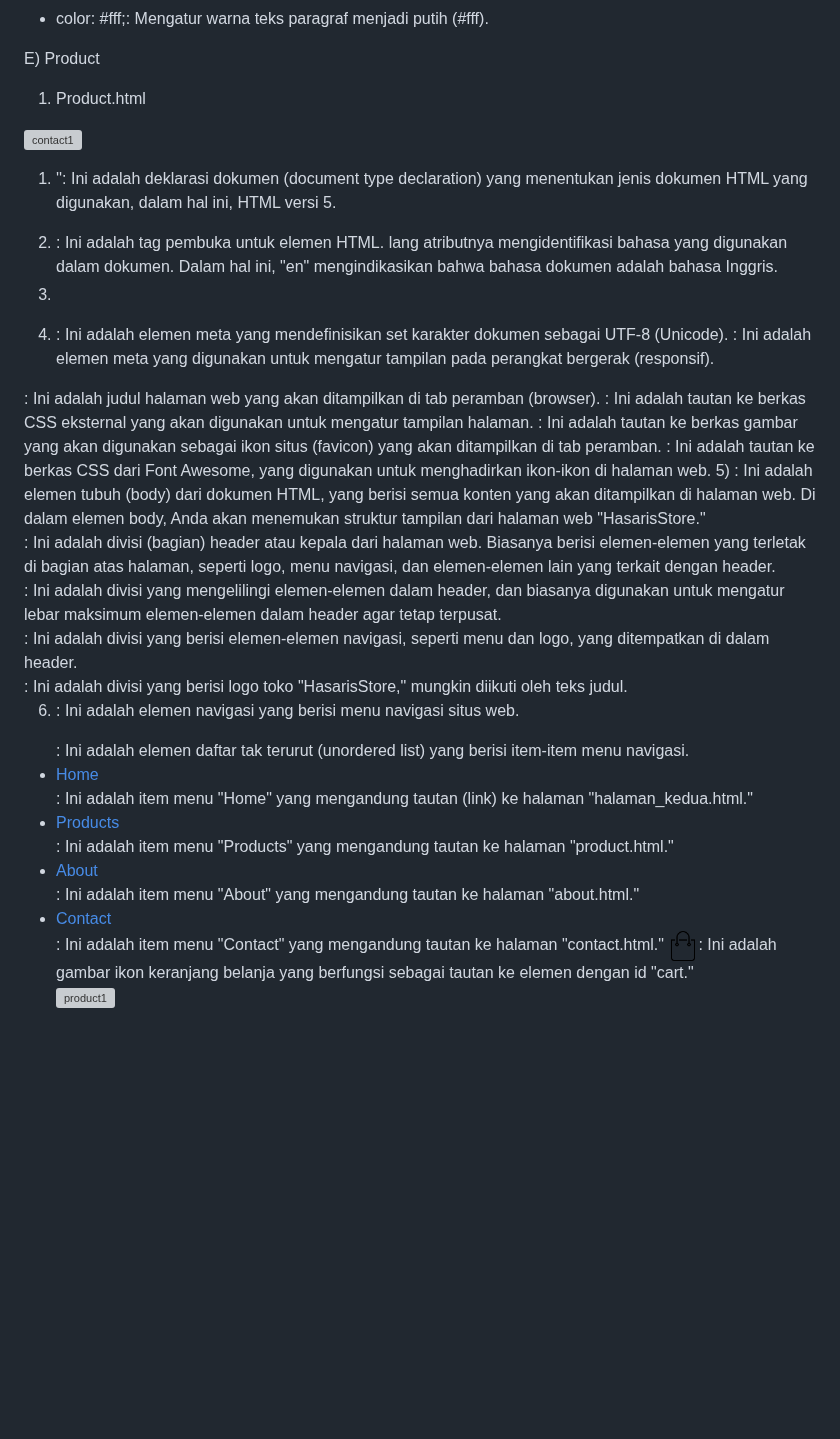
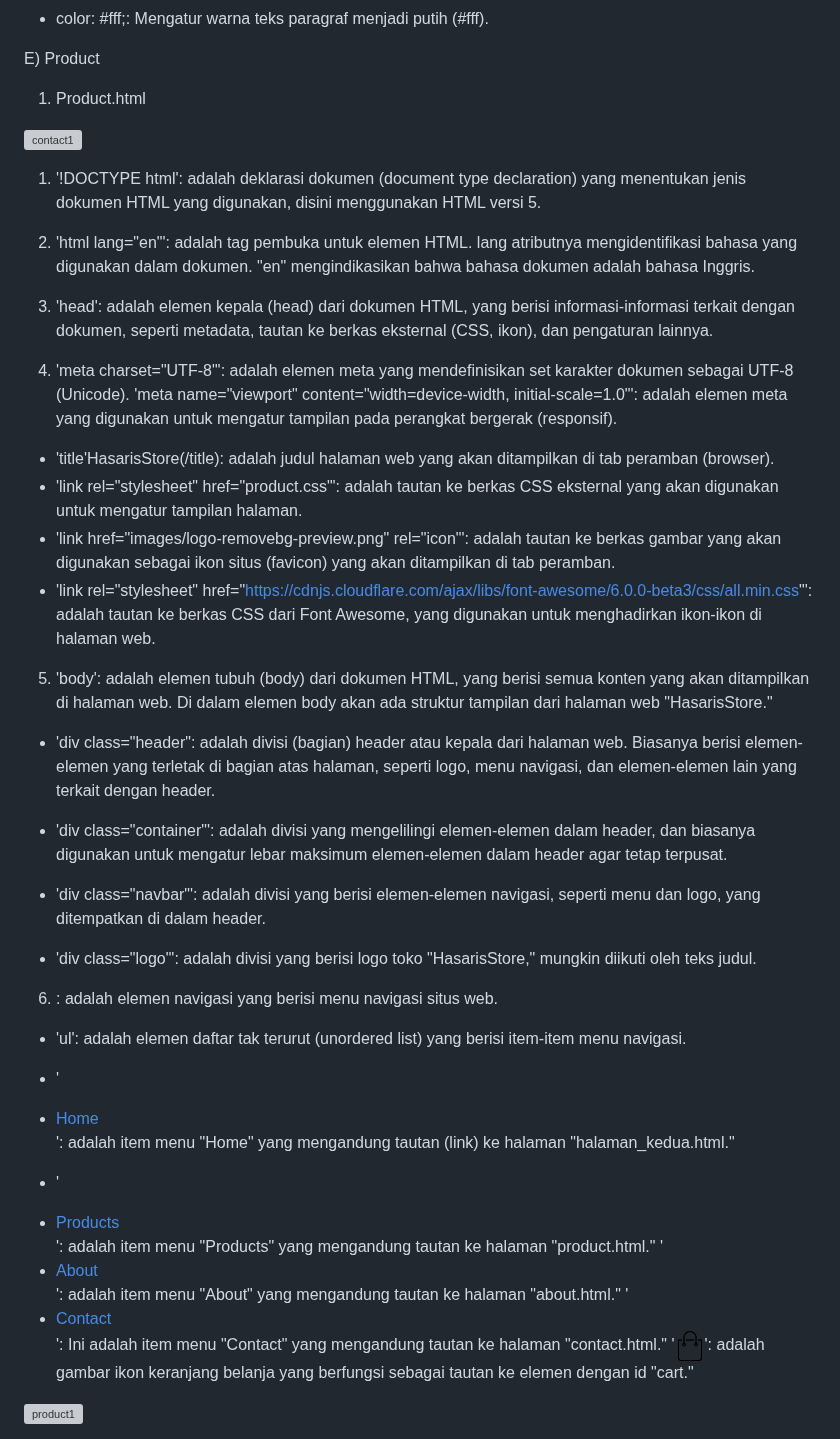
Before and after one commit to 22091397020HanifIhsanAlimAkbar/PemwebFinalProjek, a Markdown page: README.md, the part around the change. Drawn GitHub-style; blank space fills up the shorter version; grey boxes are pictures that could not be loaded.

```diff
--- a/README.md
+++ b/README.md
@@ -1234,37 +1234,37 @@ E) Product
   ![contact1](https://github.com/22091397020HanifIhsanAlimAkbar/PemwebFinalProjek/assets/144761618/ad4f2e3c-9cd2-4793-9de1-2ebc2de0e7d1)
 
 
-1) '<!DOCTYPE html>': Ini adalah deklarasi dokumen (document type declaration) yang menentukan jenis dokumen HTML yang digunakan, dalam hal ini, HTML versi 5.
-
-2) <html lang="en">: Ini adalah tag pembuka untuk elemen HTML. lang atributnya mengidentifikasi bahasa yang digunakan dalam dokumen. Dalam hal ini, "en" mengindikasikan bahwa bahasa dokumen adalah bahasa Inggris.
-
-3) <head>: Ini adalah elemen kepala (head) dari dokumen HTML, yang berisi informasi-informasi terkait dengan dokumen, seperti metadata, tautan ke berkas eksternal (CSS, ikon), dan pengaturan lainnya.
-
-4) <meta charset="UTF-8">: Ini adalah elemen meta yang mendefinisikan set karakter dokumen sebagai UTF-8 (Unicode).
-<meta name="viewport" content="width=device-width, initial-scale=1.0">: Ini adalah elemen meta yang digunakan untuk mengatur tampilan pada perangkat bergerak (responsif).
-<title>HasarisStore</title>: Ini adalah judul halaman web yang akan ditampilkan di tab peramban (browser).
-<link rel="stylesheet" href="product.css">: Ini adalah tautan ke berkas CSS eksternal yang akan digunakan untuk mengatur tampilan halaman.
-<link href="images/logo-removebg-preview.png" rel="icon">: Ini adalah tautan ke berkas gambar yang akan digunakan sebagai ikon situs (favicon) yang akan ditampilkan di tab peramban.
-<link rel="stylesheet" href="https://cdnjs.cloudflare.com/ajax/libs/font-awesome/6.0.0-beta3/css/all.min.css">: Ini adalah tautan ke berkas CSS dari Font Awesome, yang digunakan untuk menghadirkan ikon-ikon di halaman web.
-5) <body>: Ini adalah elemen tubuh (body) dari dokumen HTML, yang berisi semua konten yang akan ditampilkan di halaman web. Di dalam elemen body, Anda akan menemukan struktur tampilan dari halaman web "HasarisStore."
-
-<div class="header">: Ini adalah divisi (bagian) header atau kepala dari halaman web. Biasanya berisi elemen-elemen yang terletak di bagian atas halaman, seperti logo, menu navigasi, dan elemen-elemen lain yang terkait dengan header.
-
-<div class="container">: Ini adalah divisi yang mengelilingi elemen-elemen dalam header, dan biasanya digunakan untuk mengatur lebar maksimum elemen-elemen dalam header agar tetap terpusat.
-
-<div class="navbar">: Ini adalah divisi yang berisi elemen-elemen navigasi, seperti menu dan logo, yang ditempatkan di dalam header.
-
-<div class="logo">: Ini adalah divisi yang berisi logo toko "HasarisStore," mungkin diikuti oleh teks judul.
-
-6) <nav>: Ini adalah elemen navigasi yang berisi menu navigasi situs web.
-
-<ul>: Ini adalah elemen daftar tak terurut (unordered list) yang berisi item-item menu navigasi.
-
-<li><a href="halaman_kedua.html">Home</a></li>: Ini adalah item menu "Home" yang mengandung tautan (link) ke halaman "halaman_kedua.html."
-<li><a href="product.html">Products</a></li>: Ini adalah item menu "Products" yang mengandung tautan ke halaman "product.html."
-<li><a href="about.html">About</a></li>: Ini adalah item menu "About" yang mengandung tautan ke halaman "about.html."
-<li><a href="contact.html">Contact</a></li>: Ini adalah item menu "Contact" yang mengandung tautan ke halaman "contact.html."
-<a id="cart-icon" href="#cart"><img src="images/cart.png" width="30px" height="30px" alt="cart"></a>: Ini adalah gambar ikon keranjang belanja yang berfungsi sebagai tautan ke elemen dengan id "cart."
+1) '!DOCTYPE html': adalah deklarasi dokumen (document type declaration) yang menentukan jenis dokumen HTML yang digunakan, disini menggunakan HTML versi 5.
+
+2) 'html lang="en"': adalah tag pembuka untuk elemen HTML. lang atributnya mengidentifikasi bahasa yang digunakan dalam dokumen. "en" mengindikasikan bahwa bahasa dokumen adalah bahasa Inggris.
+
+3) 'head': adalah elemen kepala (head) dari dokumen HTML, yang berisi informasi-informasi terkait dengan dokumen, seperti metadata, tautan ke berkas eksternal (CSS, ikon), dan pengaturan lainnya.
+
+4) 'meta charset="UTF-8"': adalah elemen meta yang mendefinisikan set karakter dokumen sebagai UTF-8 (Unicode).
+'meta name="viewport" content="width=device-width, initial-scale=1.0"': adalah elemen meta yang digunakan untuk mengatur tampilan pada perangkat bergerak (responsif).
+- 'title'HasarisStore(/title): adalah judul halaman web yang akan ditampilkan di tab peramban (browser).
+- 'link rel="stylesheet" href="product.css"': adalah tautan ke berkas CSS eksternal yang akan digunakan untuk mengatur tampilan halaman.
+- 'link href="images/logo-removebg-preview.png" rel="icon"': adalah tautan ke berkas gambar yang akan digunakan sebagai ikon situs (favicon) yang akan ditampilkan di tab peramban.
+- 'link rel="stylesheet" href="https://cdnjs.cloudflare.com/ajax/libs/font-awesome/6.0.0-beta3/css/all.min.css"': adalah tautan ke berkas CSS dari Font Awesome, yang digunakan untuk menghadirkan ikon-ikon di halaman web.
+5) 'body': adalah elemen tubuh (body) dari dokumen HTML, yang berisi semua konten yang akan ditampilkan di halaman web. Di dalam elemen body akan ada struktur tampilan dari halaman web "HasarisStore."
+
+- 'div class="header": adalah divisi (bagian) header atau kepala dari halaman web. Biasanya berisi elemen-elemen yang terletak di bagian atas halaman, seperti logo, menu navigasi, dan elemen-elemen lain yang terkait dengan header.
+
+- 'div class="container"': adalah divisi yang mengelilingi elemen-elemen dalam header, dan biasanya digunakan untuk mengatur lebar maksimum elemen-elemen dalam header agar tetap terpusat.
+
+- 'div class="navbar"': adalah divisi yang berisi elemen-elemen navigasi, seperti menu dan logo, yang ditempatkan di dalam header.
+
+- 'div class="logo"': adalah divisi yang berisi logo toko "HasarisStore," mungkin diikuti oleh teks judul.
+
+6) <nav>: adalah elemen navigasi yang berisi menu navigasi situs web.
+
+- 'ul': adalah elemen daftar tak terurut (unordered list) yang berisi item-item menu navigasi.
+
+- '<li><a href="halaman_kedua.html">Home</a></li>': adalah item menu "Home" yang mengandung tautan (link) ke halaman "halaman_kedua.html."
+- '<li><a href="product.html">Products</a></li>': adalah item menu "Products" yang mengandung tautan ke halaman "product.html."
+'<li><a href="about.html">About</a></li>': adalah item menu "About" yang mengandung tautan ke halaman "about.html."
+'<li><a href="contact.html">Contact</a></li>': Ini adalah item menu "Contact" yang mengandung tautan ke halaman "contact.html."
+'<a id="cart-icon" href="#cart"><img src="images/cart.png" width="30px" height="30px" alt="cart"></a>': adalah gambar ikon keranjang belanja yang berfungsi sebagai tautan ke elemen dengan id "cart."
 
 ![product1](https://github.com/22091397020HanifIhsanAlimAkbar/PemwebFinalProjek/assets/144761618/17623e83-a1c0-43e6-a6b5-f36e1e38ab14)
 
```
